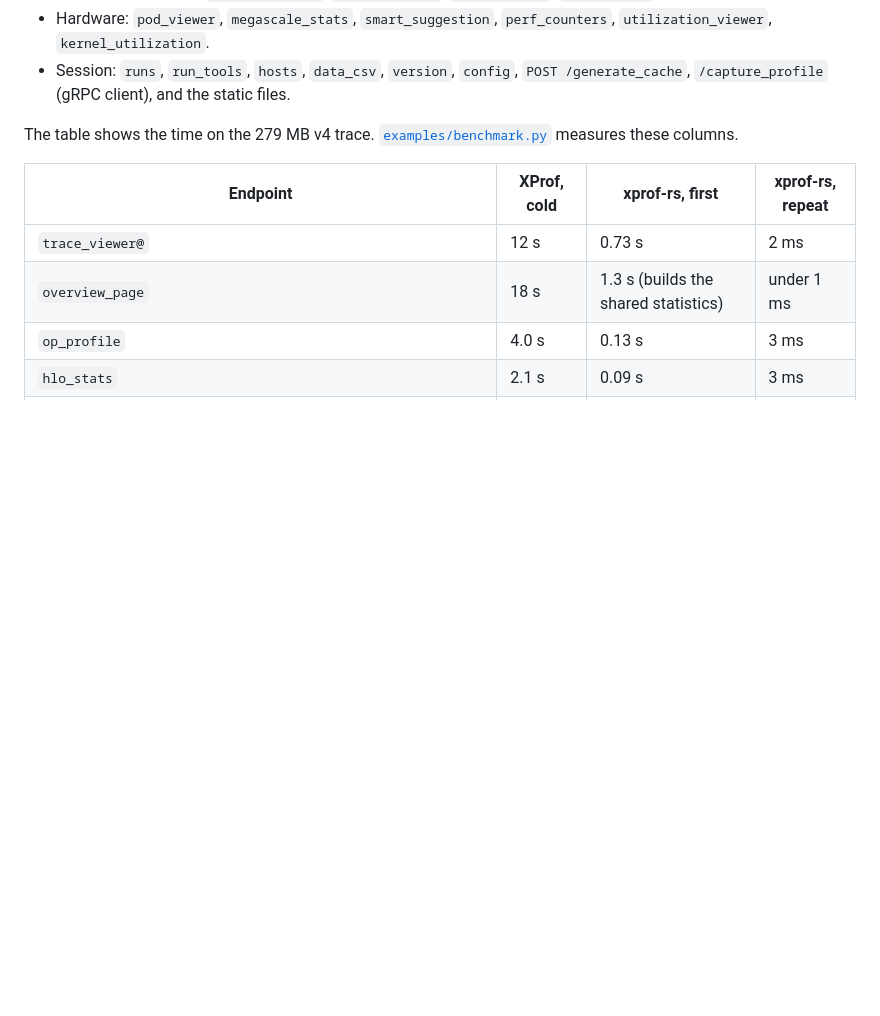
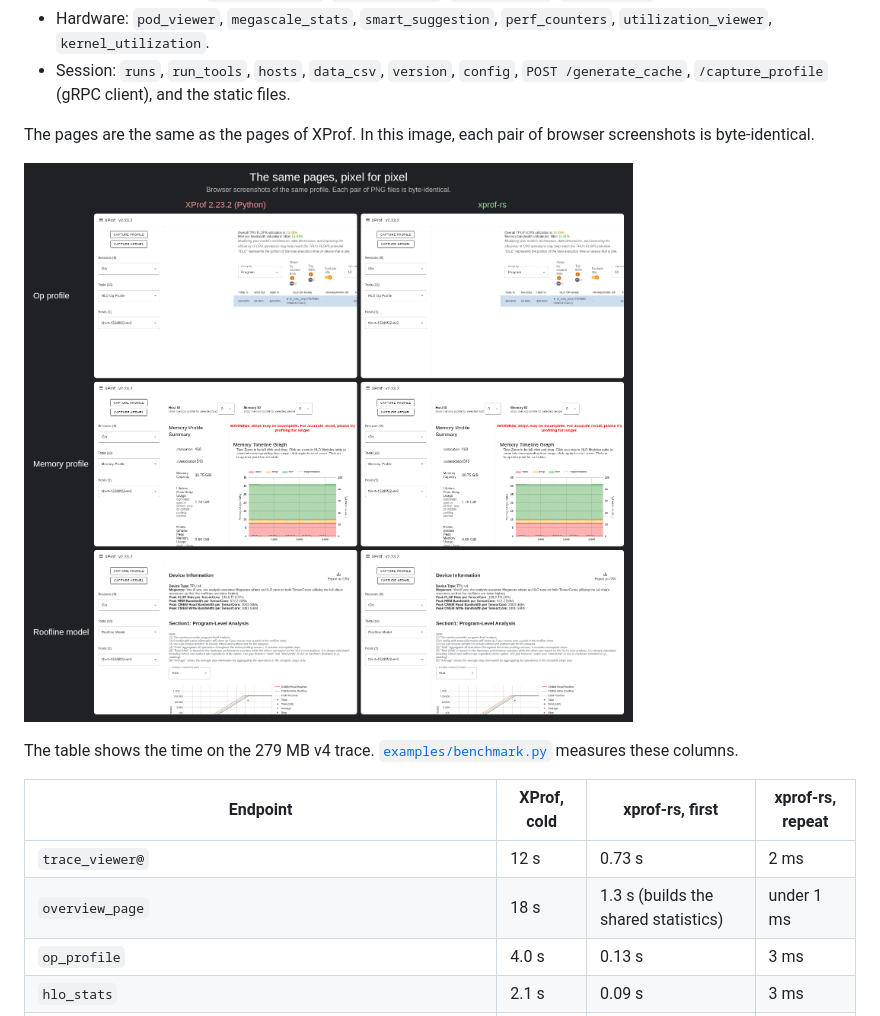
Before and after one commit to Locamage/xprof-rs, a Markdown page: README.md, the part around one of its changes. Drawn GitHub-style; pictures changed too: docs/pages.png (added); blank space fills up the shorter version.

Commit message:
Add a demo video and screenshots that compare XProf and xprof-rs

```diff
--- a/README.md
+++ b/README.md
@@ -58,6 +62,10 @@ The server has these tools. They are all written in Rust.
 - Memory and graphs: `memory_profile`, `memory_viewer`, `graph_viewer`, `module_list`.
 - Hardware: `pod_viewer`, `megascale_stats`, `smart_suggestion`, `perf_counters`, `utilization_viewer`, `kernel_utilization`.
 - Session: `runs`, `run_tools`, `hosts`, `data_csv`, `version`, `config`, `POST /generate_cache`, `/capture_profile` (gRPC client), and the static files.
+
+The pages are the same as the pages of XProf. In this image, each pair of browser screenshots is byte-identical.
+
+![Op profile, memory profile, and roofline model in XProf 2.23.2 and in xprof-rs](docs/pages.png)
 
 The table shows the time on the 279 MB v4 trace. [`examples/benchmark.py`](examples/benchmark.py) measures these columns.
 
```
Also changed, not shown: other parts of README.md (+4 -0 lines), 2 other files.
